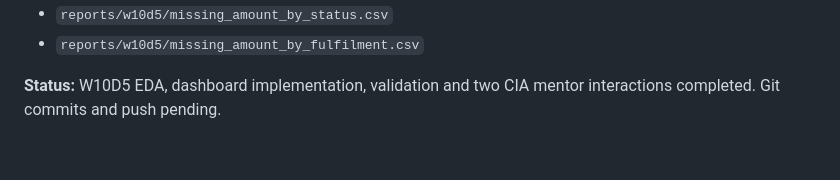
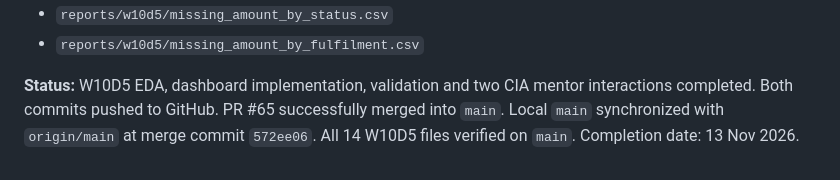
Before and after one commit to vandana-2004/cynaris-internship-data-analytics., a Markdown page: work_log.md, the part around the change. GitHub-like rendering.

Commit message:
Finalize W10D5 work log status

```diff
--- a/work_log.md
+++ b/work_log.md
@@ -2436,4 +2436,4 @@ Completed two CIA mentor interactions:
 - `reports/w10d5/missing_amount_by_status.csv`
 - `reports/w10d5/missing_amount_by_fulfilment.csv`
 
-**Status:** W10D5 EDA, dashboard implementation, validation and two CIA mentor interactions completed. Git commits and push pending.
+**Status:** W10D5 EDA, dashboard implementation, validation and two CIA mentor interactions completed. Both commits pushed to GitHub. PR #65 successfully merged into `main`. Local `main` synchronized with `origin/main` at merge commit `572ee06`. All 14 W10D5 files verified on `main`. Completion date: 13 Nov 2026.
```
